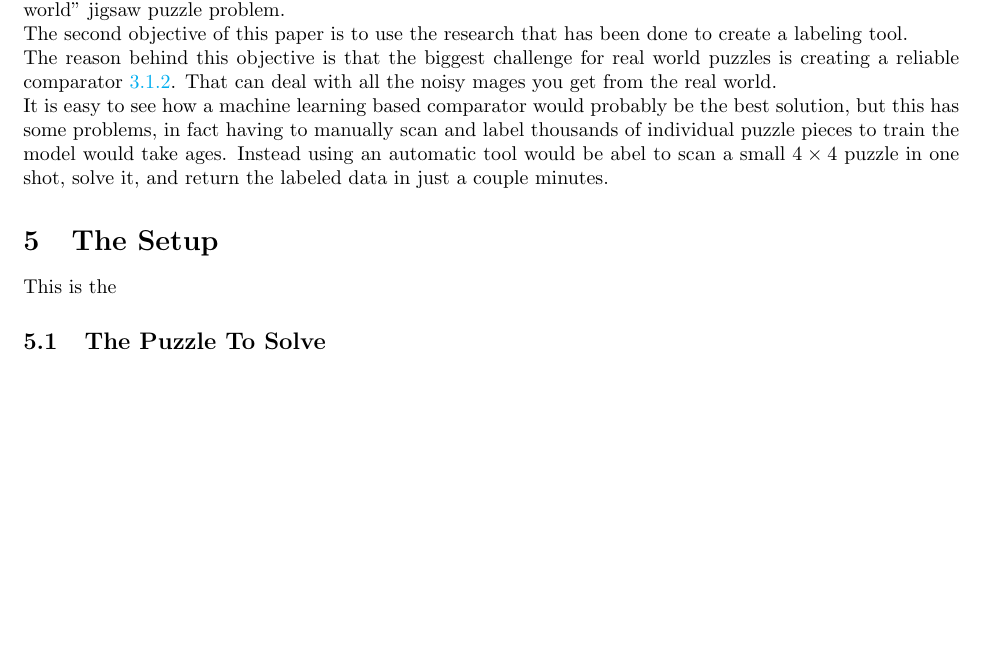
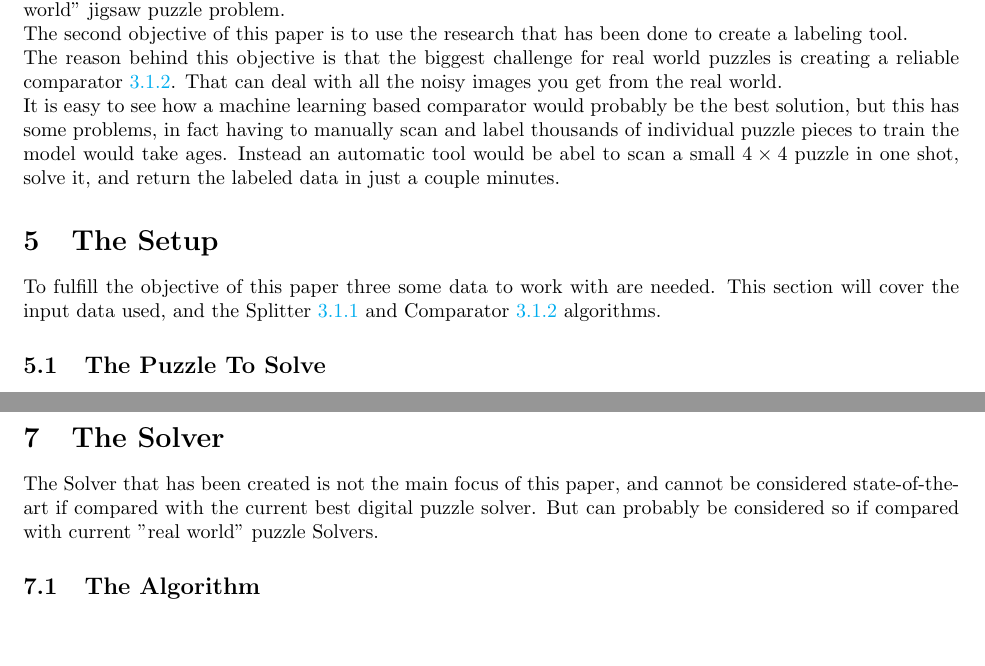
Before and after one commit to lucaSartore/PuzzleSolver, a LaTeX document (LaTeX_paper/paper.tex): part of page 6 of 15 before the commit and two parts of pages 6 and 14 of 15 after it, the two joined at a grey line, cut so that both start at the same text, the shorter picture padded with empty space. Compiled offline with pdfLaTeX.

Commit message:
continue paper

```diff
--- a/LaTeX_paper/paper.tex
+++ b/LaTeX_paper/paper.tex
@@ -231,17 +231,19 @@ The first objective for this paper is to fill this void, and been the first form
 The second objective of this paper is to use the research that has been done to create a labeling tool.\newline
 The reason behind this objective is that the biggest challenge for real world puzzles is creating a
 reliable comparator~\ref{document:comparator}. That can deal with all the noisy
-mages you get from the real world.\newline
+images you get from the real world.\newline
 It is easy to see how a machine learning based comparator would probably be the best solution,
 but this has some problems, in fact having to manually scan and label thousands of individual puzzle
 pieces to train the model would take ages.
-Instead using an automatic tool would be abel to scan a small $4\times4$ puzzle in one shot,
+Instead an automatic tool would be abel to scan a small $4\times4$ puzzle in one shot,
 solve it, and return the labeled data in just a couple minutes.
 
 
 \section{The Setup}
 
-This is the
+To fulfill the objective of this paper three some data to work with are needed.
+This section will cover the input data used, and the Splitter~\ref{document:splitter}
+and Comparator~\ref{document:comparator} algorithms.
 
 \subsection{The Puzzle To Solve}
 
@@ -681,6 +684,13 @@ And the belief that creating a new algorithm,
 for then using that to build a dataset,
 would still be faster compared to building a dataset manually.
 
+\section{The Solver}
+The Solver that has been created is not the main focus of this paper,
+and cannot be considered state-of-the-art if compared with the current best
+digital puzzle solver. But can probably be considered so if compared with current
+"real world" puzzle Solvers.
+
+\subsection{The Algorithm}
 
 
 % referneces page
```
Also changed, not shown: LaTeX_paper/paper.pdf, LaTeX_paper/paper.tex (19 more changed lines).
